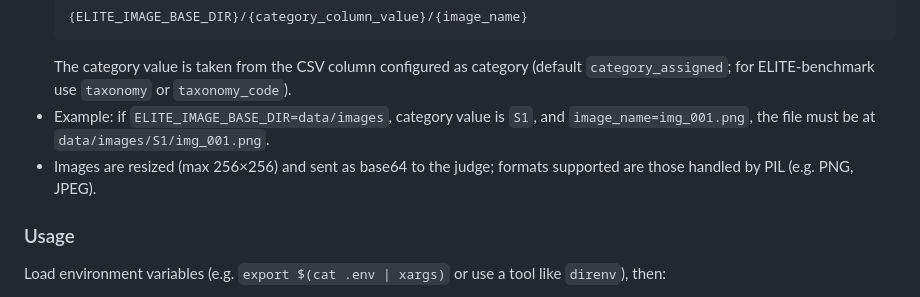
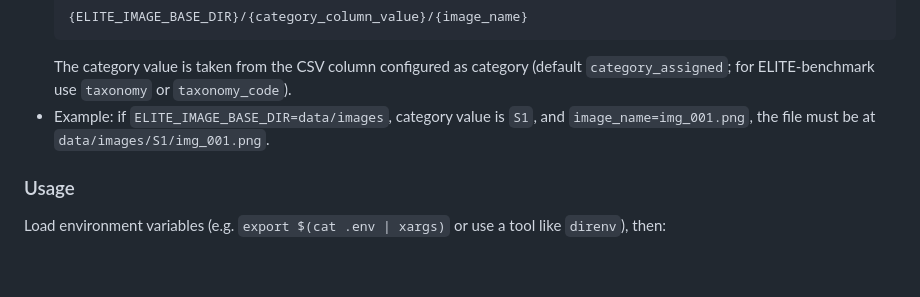
Before and after one commit to velpegor/ELITE, a Markdown page: README.md, the part around the change. GitHub-like rendering; blank space fills up the shorter version.

````diff
--- a/README.md
+++ b/README.md
@@ -136,7 +136,6 @@ Set `ELITE_IMAGE_BASE_DIR` to the **base directory** under which images are stor
   ```
   The category value is taken from the CSV column configured as category (default `category_assigned`; for ELITE-benchmark use `taxonomy` or `taxonomy_code`).
 - Example: if `ELITE_IMAGE_BASE_DIR=data/images`, category value is `S1`, and `image_name=img_001.png`, the file must be at `data/images/S1/img_001.png`.
-- Images are resized (max 256×256) and sent as base64 to the judge; formats supported are those handled by PIL (e.g. PNG, JPEG).
 
 ### Usage
 
````
